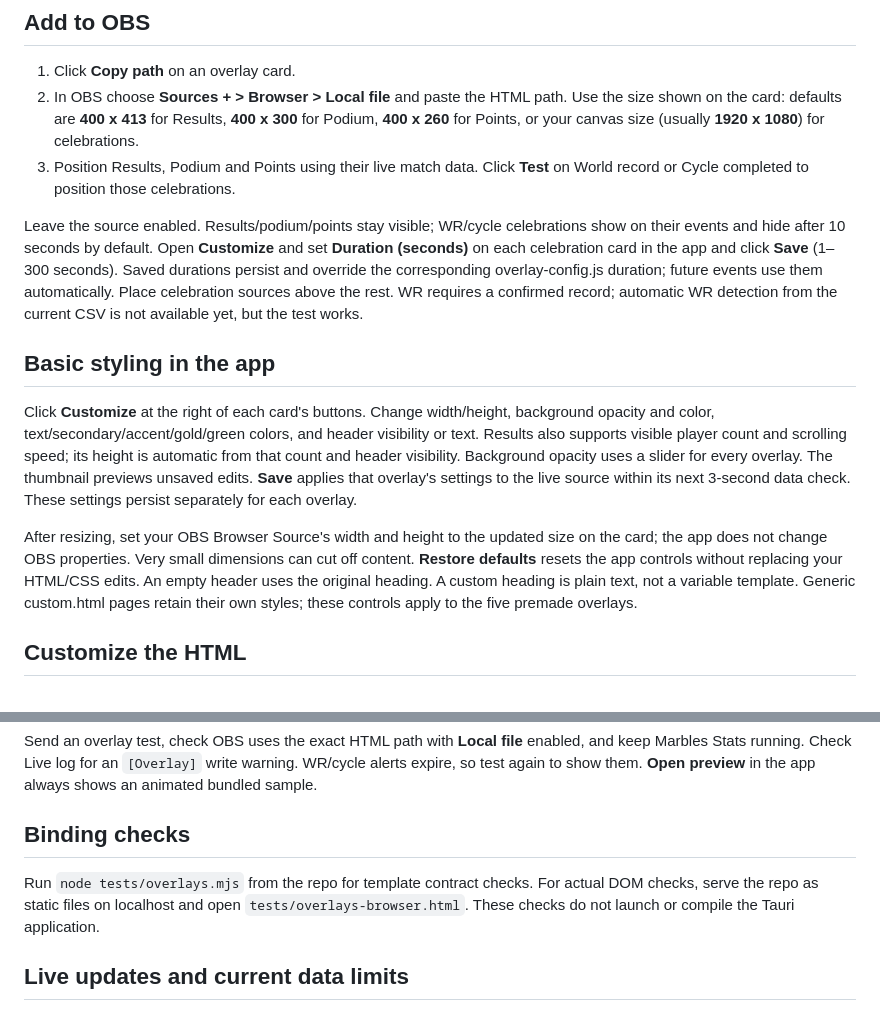
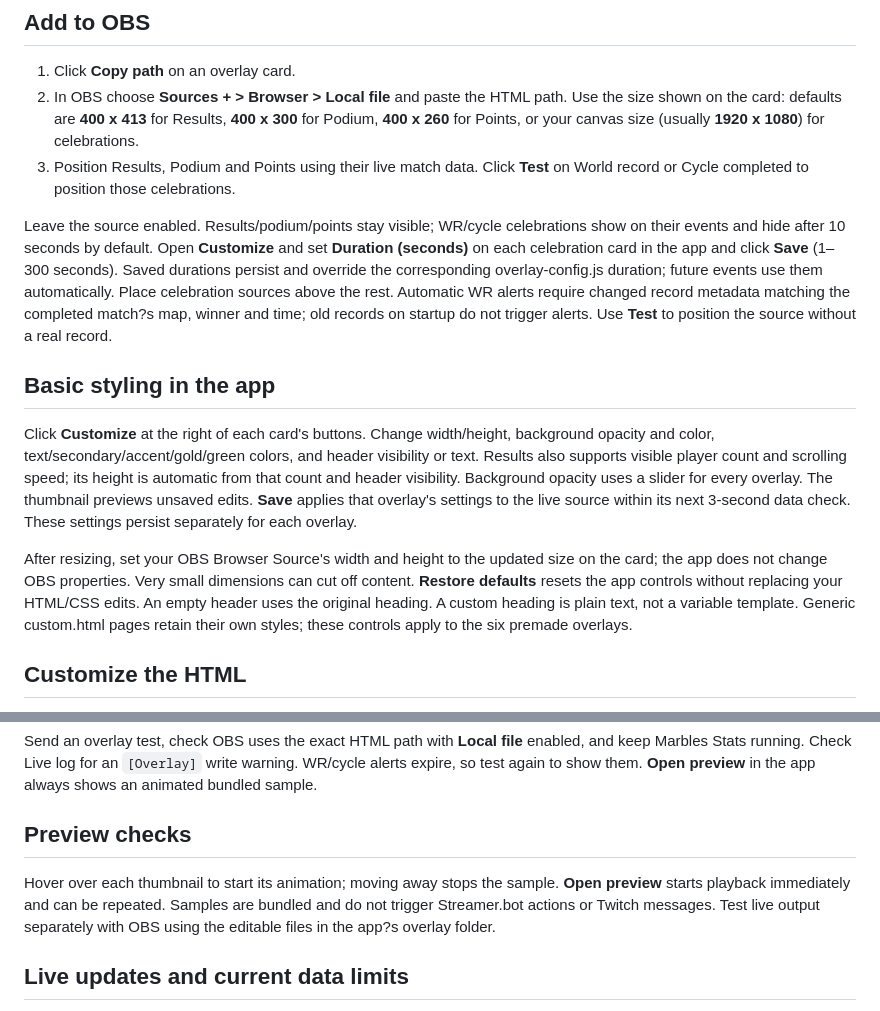
Before and after one commit to smolpuff/northKoreaStatsAndCycles, a Markdown page: public/overlays/README.md, 2 parts joined by grey strips. GitHub-like rendering.

```diff
--- a/public/overlays/README.md
+++ b/public/overlays/README.md
@@ -14,13 +14,13 @@ The variable reference marks which fields are available in normal HTML state, WR
 2. In OBS choose **Sources + > Browser > Local file** and paste the HTML path. Use the size shown on the card: defaults are **400 x 413** for Results, **400 x 300** for Podium, **400 x 260** for Points, or your canvas size (usually **1920 x 1080**) for celebrations.
 3. Position Results, Podium and Points using their live match data. Click **Test** on World record or Cycle completed to position those celebrations.
 
-Leave the source enabled. Results/podium/points stay visible; WR/cycle celebrations show on their events and hide after 10 seconds by default. Open **Customize** and set **Duration (seconds)** on each celebration card in the app and click **Save** (1–300 seconds). Saved durations persist and override the corresponding overlay-config.js duration; future events use them automatically. Place celebration sources above the rest. WR requires a confirmed record; automatic WR detection from the current CSV is not available yet, but the test works.
+Leave the source enabled. Results/podium/points stay visible; WR/cycle celebrations show on their events and hide after 10 seconds by default. Open **Customize** and set **Duration (seconds)** on each celebration card in the app and click **Save** (1–300 seconds). Saved durations persist and override the corresponding overlay-config.js duration; future events use them automatically. Place celebration sources above the rest. Automatic WR alerts require changed record metadata matching the completed match?s map, winner and time; old records on startup do not trigger alerts. Use **Test** to position the source without a real record.
 
 ## Basic styling in the app
 
 Click **Customize** at the right of each card's buttons. Change width/height, background opacity and color, text/secondary/accent/gold/green colors, and header visibility or text. Results also supports visible player count and scrolling speed; its height is automatic from that count and header visibility. Background opacity uses a slider for every overlay. The thumbnail previews unsaved edits. **Save** applies that overlay's settings to the live source within its next 3-second data check. These settings persist separately for each overlay.
 
-After resizing, set your OBS Browser Source's width and height to the updated size on the card; the app does not change OBS properties. Very small dimensions can cut off content. **Restore defaults** resets the app controls without replacing your HTML/CSS edits. An empty header uses the original heading. A custom heading is plain text, not a variable template. Generic custom.html pages retain their own styles; these controls apply to the five premade overlays.
+After resizing, set your OBS Browser Source's width and height to the updated size on the card; the app does not change OBS properties. Very small dimensions can cut off content. **Restore defaults** resets the app controls without replacing your HTML/CSS edits. An empty header uses the original heading. A custom heading is plain text, not a variable template. Generic custom.html pages retain their own styles; these controls apply to the six premade overlays.
 
 ## Customize the HTML
 
@@ -88,9 +88,9 @@ The app preserves custom HTML/CSS/config edits and recreates missing defaults. D
 
 Send an overlay test, check OBS uses the exact HTML path with **Local file** enabled, and keep Marbles Stats running. Check Live log for an `[Overlay]` write warning. WR/cycle alerts expire, so test again to show them. **Open preview** in the app always shows an animated bundled sample.
 
-## Binding checks
+## Preview checks
 
-Run `node tests/overlays.mjs` from the repo for template contract checks. For actual DOM checks, serve the repo as static files on localhost and open `tests/overlays-browser.html`. These checks do not launch or compile the Tauri application.
+Hover over each thumbnail to start its animation; moving away stops the sample. **Open preview** starts playback immediately and can be repeated. Samples are bundled and do not trigger Streamer.bot actions or Twitch messages. Test live output separately with OBS using the editable files in the app?s overlay folder.
 
 ## Live updates and current data limits
 
```
Also changed, not shown: README.md (+27 -4 lines).
